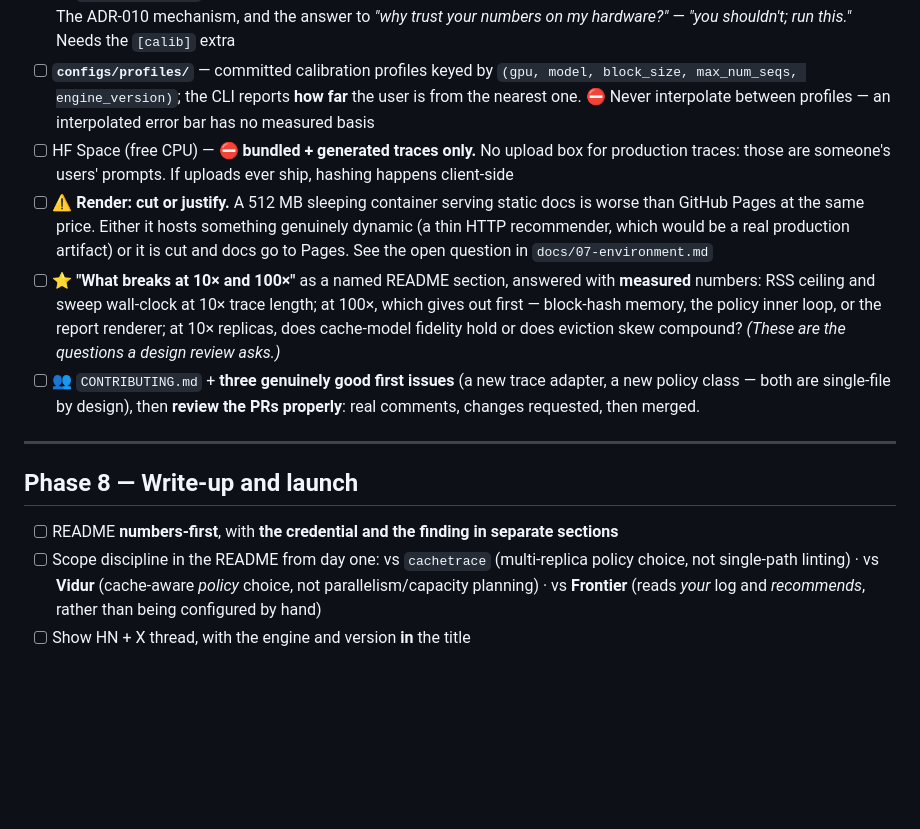
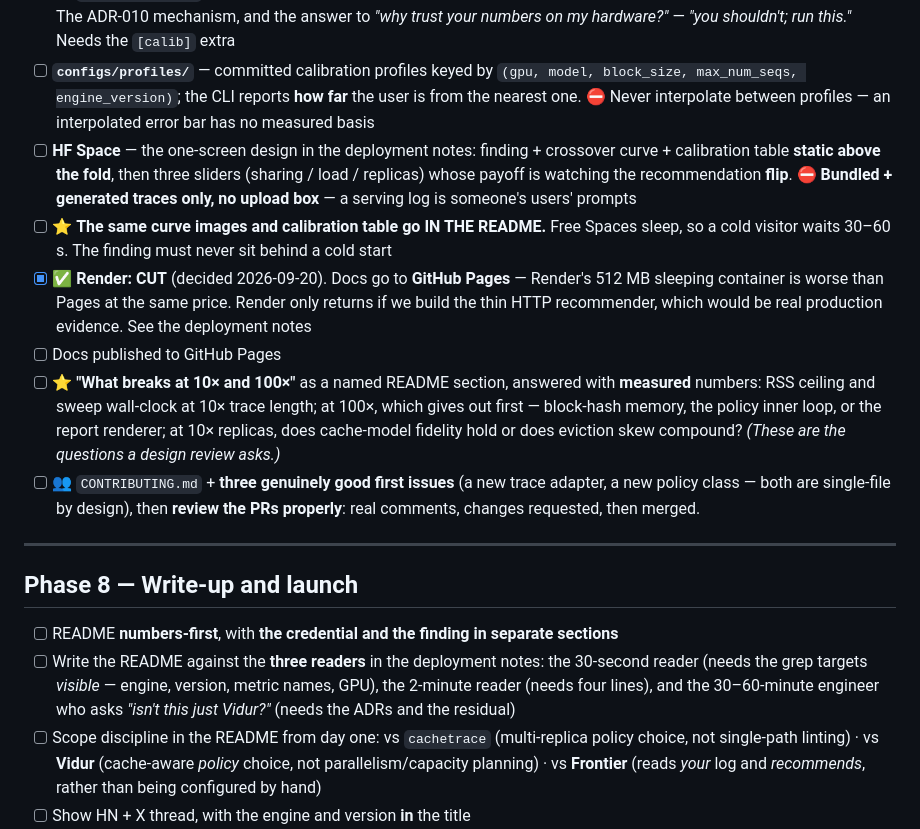
Before and after one commit to gitgod-debug/kv-routing-sim, a Markdown page: CHECKPOINTS.md, the part around the change. Rendered like a GitHub page; blank space fills up the shorter version.

Commit message:
Deployment: what gets deployed, what a visitor can do — and cut Render
What actually gets deployed, and what a visitor can do on the URL, decided and
written into the checklist and the environment notes.

The demo gets a real design instead of a bare checkbox: finding, crossover
curve and calibration table static above the fold, then three sliders whose
payoff is watching the recommendation FLIP as you drag prefix-sharing down.
That turns the finding into something the reader did rather than read. No
upload box, deliberately — a serving log is someone's users' prompts.

Free Spaces sleep, so a cold visitor waits 30-60s, which is longer than anyone
looks. Fix: the same images and table go in the README. The finding never sits
behind a cold start.

Three readers, only one of whom clicks the demo: the one who skims for 30
seconds needs the engine, version, metric names and GPU visible; the one who
reads for two minutes needs four lines; the engineer who reads for 30-60
minutes asks "isn't this just Vidur?" and is the reason 04-prior-art.md
exists. The demo is for neither of the first two - it's for the HN reader who
might share it.

Render is CUT. 512 MB that falls asleep serving a static page is worse than
GitHub Pages at the same price. It comes back only if we build the thin HTTP
recommender, which would be real production evidence.

```diff
--- a/CHECKPOINTS.md
+++ b/CHECKPOINTS.md
@@ -222,12 +222,16 @@ sweep's claim from *predictive* to *comparative* — and say so — rather than
       `(gpu, model, block_size, max_num_seqs, engine_version)`; the CLI reports **how far** the user is
       from the nearest one. ⛔ Never interpolate between profiles — an interpolated error bar has no
       measured basis
-- [ ] HF Space (free CPU) — ⛔ **bundled + generated traces only.** No upload box for production traces:
-      those are someone's users' prompts. If uploads ever ship, hashing happens client-side
-- [ ] ⚠️ **Render: cut or justify.** A 512 MB sleeping container serving static docs is worse than GitHub
-      Pages at the same price. Either it hosts something genuinely dynamic (a thin HTTP recommender, which
-      would be a real production artifact) or it is cut and docs go to Pages. See the open question in
-      `docs/07-environment.md`
+- [ ] **HF Space** — the one-screen design in the deployment notes:
+      finding + crossover curve + calibration table **static above the fold**, then three sliders
+      (sharing / load / replicas) whose payoff is watching the recommendation **flip**.
+      ⛔ **Bundled + generated traces only, no upload box** — a serving log is someone's users' prompts
+- [ ] ⭐ **The same curve images and calibration table go IN THE README.** Free Spaces sleep, so a cold
+      visitor waits 30–60 s. The finding must never sit behind a cold start
+- [x] ✅ **Render: CUT** (decided 2026-09-20). Docs go to **GitHub Pages** — Render's 512 MB sleeping
+      container is worse than Pages at the same price. Render only returns if we build the thin HTTP
+      recommender, which would be real production evidence. See the deployment notes
+- [ ] Docs published to GitHub Pages
 - [ ] ⭐ **"What breaks at 10× and 100×"** as a named README section, answered with **measured** numbers:
       RSS ceiling and sweep wall-clock at 10× trace length; at 100×, which gives out first — block-hash
       memory, the policy inner loop, or the report renderer; at 10× replicas, does cache-model fidelity
@@ -241,6 +245,11 @@ sweep's claim from *predictive* to *comparative* — and say so — rather than
 ## Phase 8 — Write-up and launch
 
 - [ ] README **numbers-first**, with **the credential and the finding in separate sections**
+- [ ] Write the README against the **three readers** in
+      the deployment notes: the 30-second reader (needs the
+      grep targets *visible* — engine, version, metric names, GPU), the 2-minute reader (needs four
+      lines), and the 30–60-minute engineer who asks *"isn't this just Vidur?"* (needs the ADRs and the
+      residual)
 - [ ] Scope discipline in the README from day one: vs `cachetrace` (multi-replica policy choice, not
       single-path linting) · vs **Vidur** (cache-aware *policy* choice, not parallelism/capacity planning) ·
       vs **Frontier** (reads *your* log and *recommends*, rather than being configured by hand)
```
Also changed, not shown: docs/07-environment.md (+6 -4 lines).
